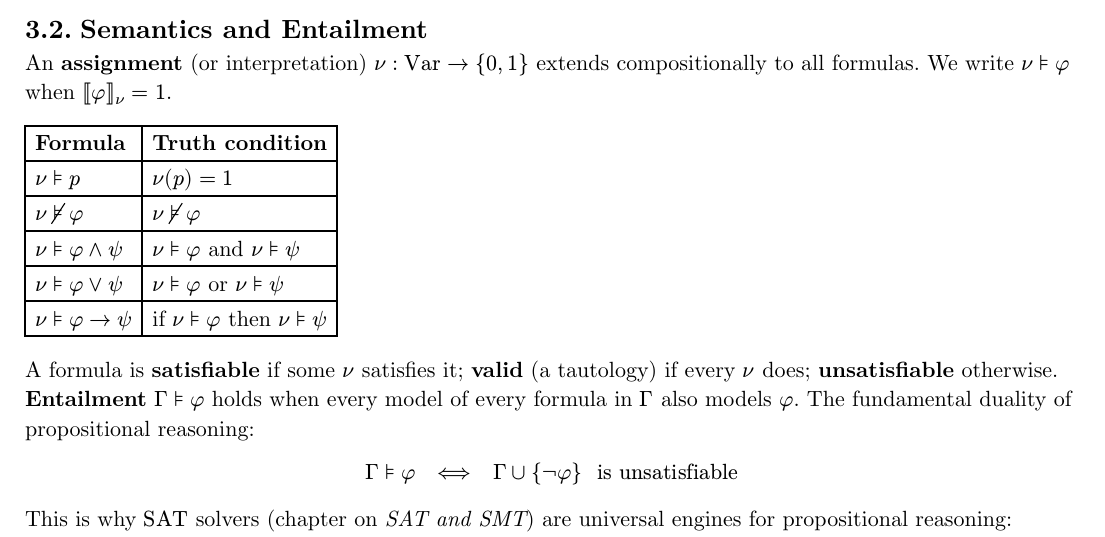
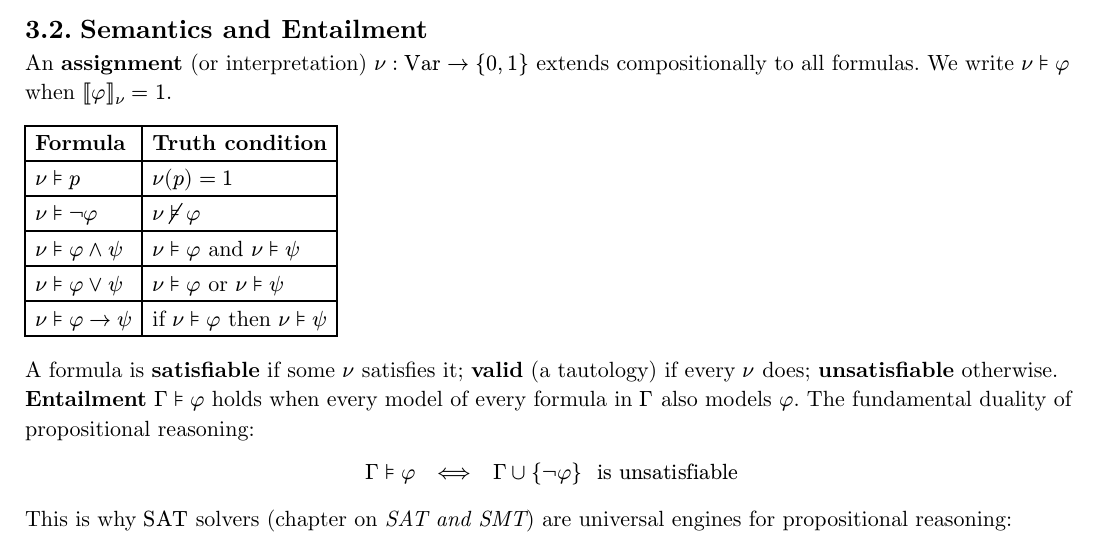
Before and after one commit to poyea/grimoire, a Typst document (formal-methods.typ, which reads formal-methods/propositional-and-fol.typ): part of page 11 of 39, cut so that both start at the same text. Compiled offline with Typst 0.15.

Commit message:
formal-methods: fix duplicated negation row in propositional truth-condition table

```diff
--- a/formal-methods/propositional-and-fol.typ
+++ b/formal-methods/propositional-and-fol.typ
@@ -20,7 +20,7 @@ An *assignment* (or interpretation) $nu: "Var" -> {0, 1}$ extends compositionall
   columns: (auto, auto),
   [*Formula*], [*Truth condition*],
   [$nu models p$], [$nu(p) = 1$],
-  [$nu cancel(models) phi$], [$nu cancel(models) phi$],
+  [$nu models not phi$], [$nu cancel(models) phi$],
   [$nu models phi and psi$], [$nu models phi$ and $nu models psi$],
   [$nu models phi or psi$], [$nu models phi$ or $nu models psi$],
   [$nu models phi -> psi$], [if $nu models phi$ then $nu models psi$],
```
